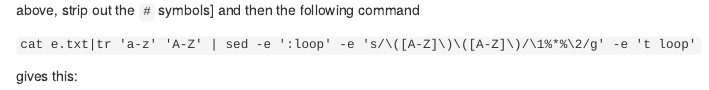
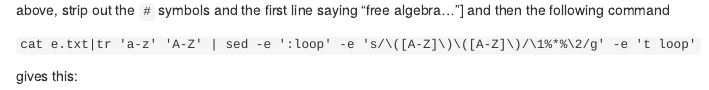
Before and after one commit to RobinHankin/freealg, an R Markdown document (inst/freealg_matrix.Rmd): the page in a window 1100 px wide, from 1280 px down. Rendered offline with R 4.5, knitr and Pandoc, with nearby package versions; code that draws random numbers runs with fixed seeds of ours; some code elsewhere in the file could not run offline.

Commit message:
clarification

```diff
--- a/inst/freealg_matrix.Rmd
+++ b/inst/freealg_matrix.Rmd
@@ -50,8 +50,8 @@ x^3
 
 We can turn the above into an expression (rather clumsily) using
 `sed`.  Cut-and-paste the above output into a file called `e.txt` [if
-using the text above, strip out the `#` symbols] and then the
-following command
+using the text above, strip out the `#` symbols and the first line
+saying "free algebra..."] and then the following command
 
 `cat e.txt|tr 'a-z' 'A-Z' | sed -e ':loop' -e 's/\([A-Z]\)\([A-Z]\)/\1%*%\2/g' -e 't loop'`
 
```
